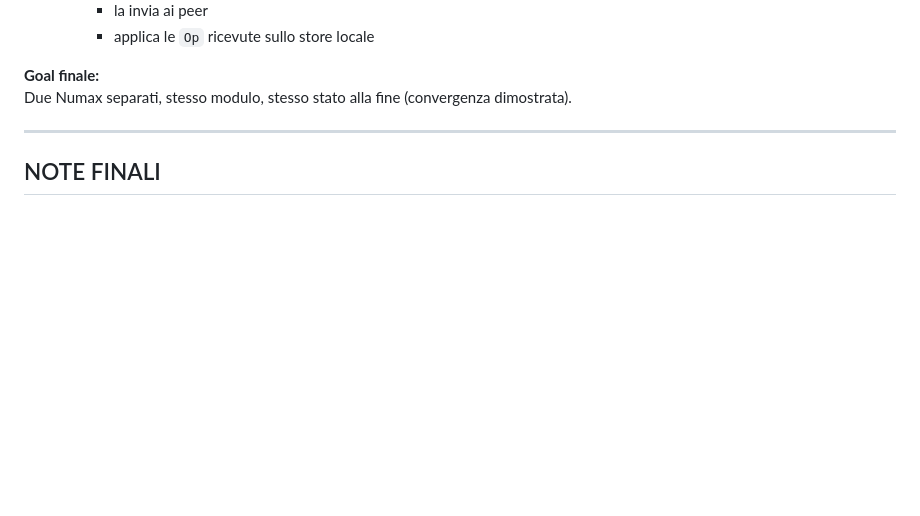
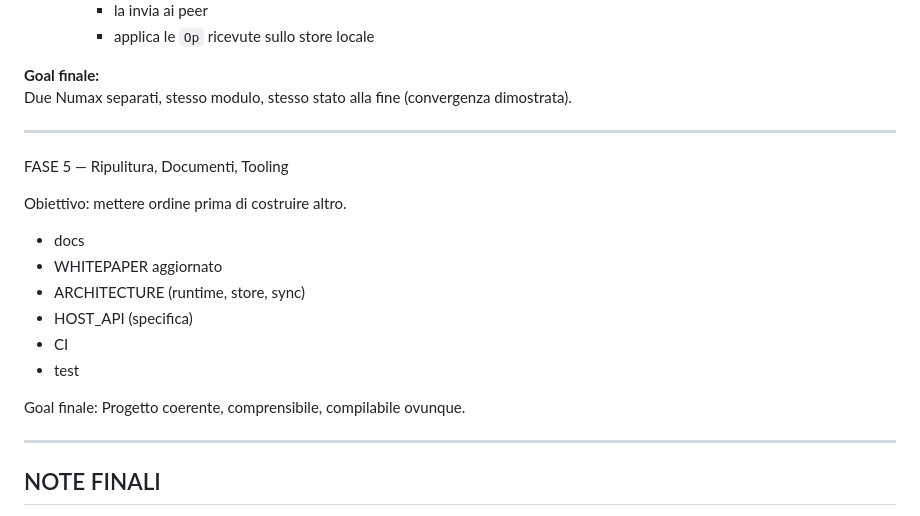
Before and after one commit to GianIac/numax, a Markdown page: ROADMAP_v0.1.0.md, the part around the change. Drawn GitHub-style; blank space fills up the shorter version.

```diff
--- a/ROADMAP_v0.1.0.md
+++ b/ROADMAP_v0.1.0.md
@@ -105,6 +105,21 @@ Far convergere una parte dello stato in modo automatico (CRDT + scambio di delta
 Due Numax separati, stesso modulo, stesso stato alla fine (convergenza dimostrata).
 
 ---
+FASE 5 — Ripulitura, Documenti, Tooling
+
+Obiettivo: mettere ordine prima di costruire altro.
+
+  - docs
+  - WHITEPAPER aggiornato
+  - ARCHITECTURE (runtime, store, sync)
+  - HOST_API (specifica)
+  - CI
+  - test
+
+Goal finale:
+Progetto coerente, comprensibile, compilabile ovunque.
+
+---
 
 ## NOTE FINALI
 - Ogni Fase deve produrre almeno **un esempio** eseguibile “end-to-end”.
```
